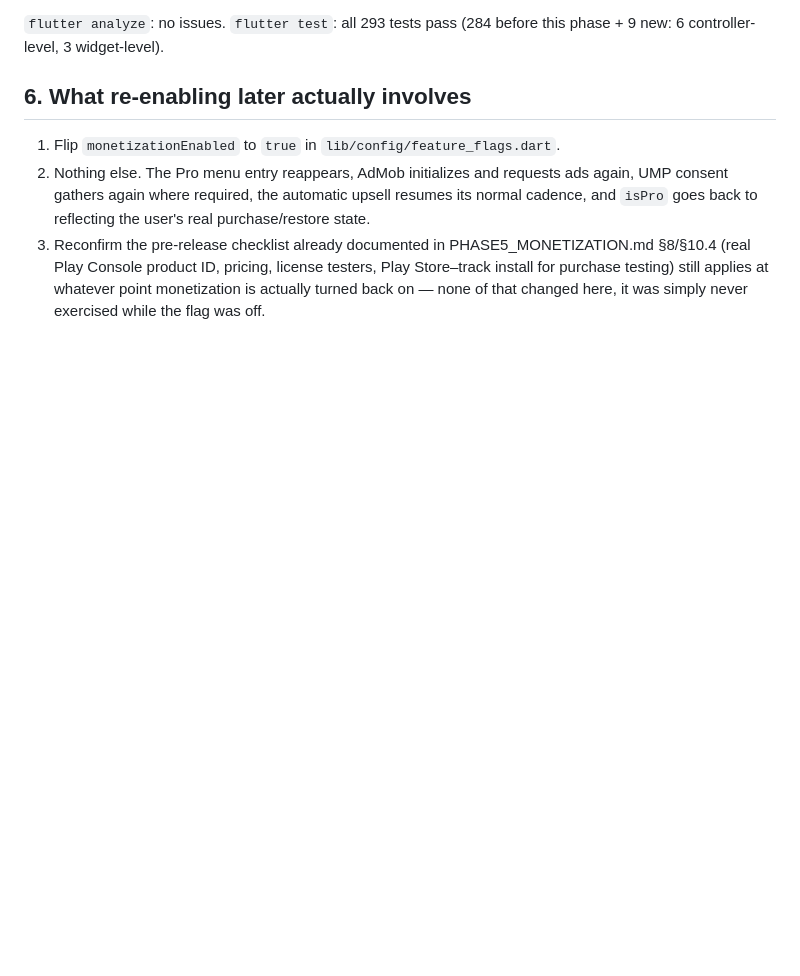
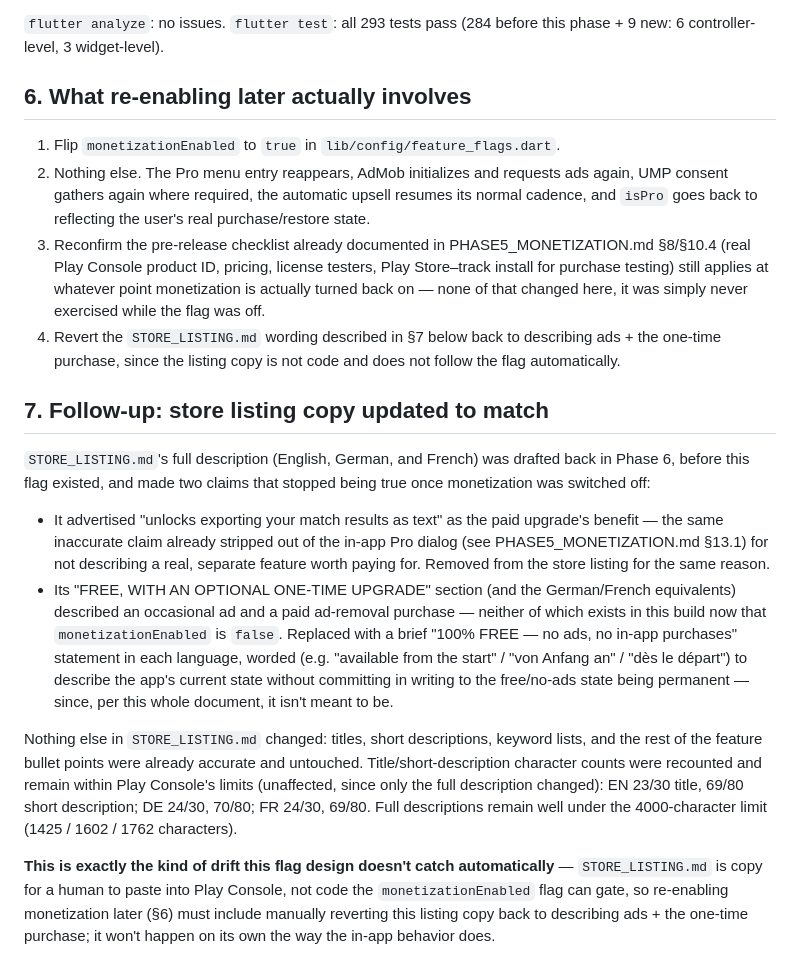
Before and after one commit to galsherm/tabletennis-scoreboard, a Markdown page: PHASE7_MONETIZATION_DISABLED_FOR_LAUNCH.md, the part around the change. Drawn GitHub-style; blank space fills up the shorter version.

Commit message:
Document the store listing follow-up in PHASE7 doc
Records that STORE_LISTING.md's full description (en/de/fr) was
updated to match the monetization-disabled decision — dropping the
inaccurate export claim and replacing the paid-upgrade section with a
free/no-ads statement — and flags that this listing copy won't revert
itself when the flag is re-enabled, unlike the in-app behavior.

Co-Authored-By: Claude Sonnet 5 <noreply@anthropic.com>
Claude-Session: https://claude.ai/code/session_01LdQvRydHimp16VUiTutV6C

```diff
--- a/PHASE7_MONETIZATION_DISABLED_FOR_LAUNCH.md
+++ b/PHASE7_MONETIZATION_DISABLED_FOR_LAUNCH.md
@@ -181,3 +181,42 @@ before this phase + 9 new: 6 controller-level, 3 widget-level).
    testing) still applies at whatever point monetization is actually
    turned back on — none of that changed here, it was simply never
    exercised while the flag was off.
+4. Revert the `STORE_LISTING.md` wording described in §7 below back to
+   describing ads + the one-time purchase, since the listing copy is not
+   code and does not follow the flag automatically.
+
+## 7. Follow-up: store listing copy updated to match
+
+`STORE_LISTING.md`'s full description (English, German, and French) was
+drafted back in Phase 6, before this flag existed, and made two claims
+that stopped being true once monetization was switched off:
+
+- It advertised "unlocks exporting your match results as text" as the
+  paid upgrade's benefit — the same inaccurate claim already stripped
+  out of the in-app Pro dialog (see PHASE5_MONETIZATION.md §13.1) for
+  not describing a real, separate feature worth paying for. Removed
+  from the store listing for the same reason.
+- Its "FREE, WITH AN OPTIONAL ONE-TIME UPGRADE" section (and the
+  German/French equivalents) described an occasional ad and a paid
+  ad-removal purchase — neither of which exists in this build now that
+  `monetizationEnabled` is `false`. Replaced with a brief "100% FREE —
+  no ads, no in-app purchases" statement in each language, worded (e.g.
+  "available from the start" / "von Anfang an" / "dès le départ") to
+  describe the app's current state without committing in writing to
+  the free/no-ads state being permanent — since, per this whole
+  document, it isn't meant to be.
+
+Nothing else in `STORE_LISTING.md` changed: titles, short descriptions,
+keyword lists, and the rest of the feature bullet points were already
+accurate and untouched. Title/short-description character counts were
+recounted and remain within Play Console's limits (unaffected, since
+only the full description changed): EN 23/30 title, 69/80 short
+description; DE 24/30, 70/80; FR 24/30, 69/80. Full descriptions remain
+well under the 4000-character limit (1425 / 1602 / 1762 characters).
+
+**This is exactly the kind of drift this flag design doesn't catch
+automatically** — `STORE_LISTING.md` is copy for a human to paste into
+Play Console, not code the `monetizationEnabled` flag can gate, so
+re-enabling monetization later (§6) must include manually reverting
+this listing copy back to describing ads + the one-time purchase; it
+won't happen on its own the way the in-app behavior does.
```
